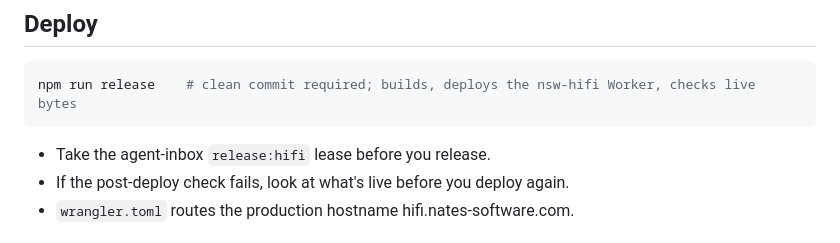
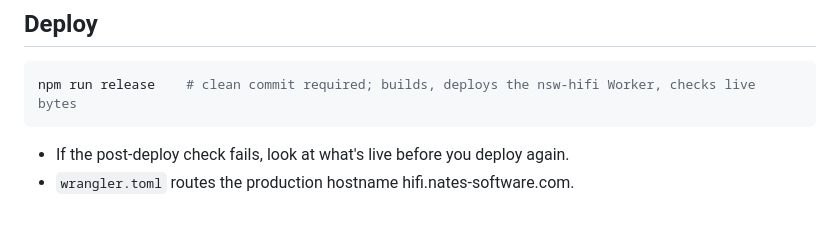
Before and after one commit to natemcguire/hifi, a Markdown page: README.md, the part around the change. GitHub-like rendering.

Commit message:
Remove Agent Inbox from hifi
Drop the instruction to coordinate through the Agent Inbox, which Nate
retired on 2026-10-26.

````diff
--- a/README.md
+++ b/README.md
@@ -45,7 +45,6 @@ host and loopback are accepted. The bridge never starts playback.
 npm run release    # clean commit required; builds, deploys the nsw-hifi Worker, checks live bytes
 ```
 
-- Take the agent-inbox `release:hifi` lease before you release.
 - If the post-deploy check fails, look at what's live before you deploy again.
 - `wrangler.toml` routes the production hostname hifi.nates-software.com.
 
````
